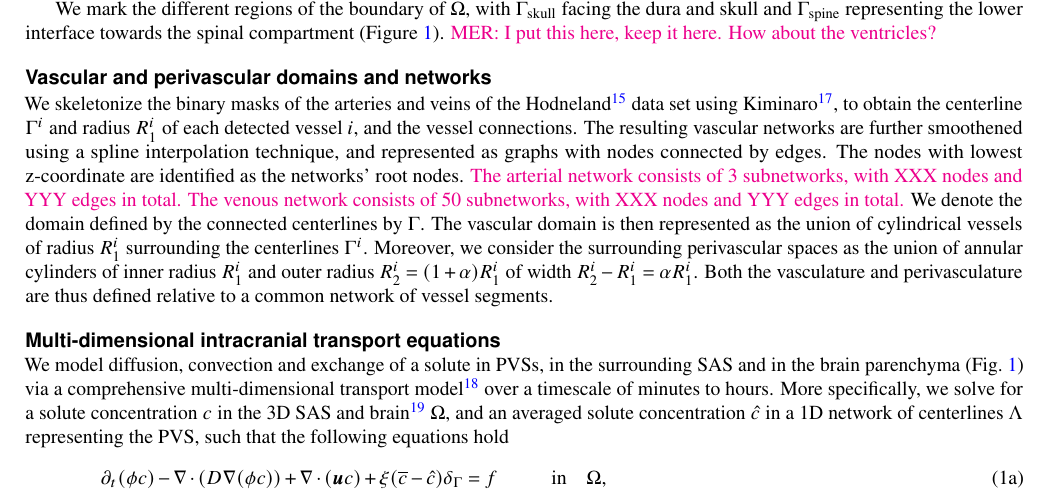
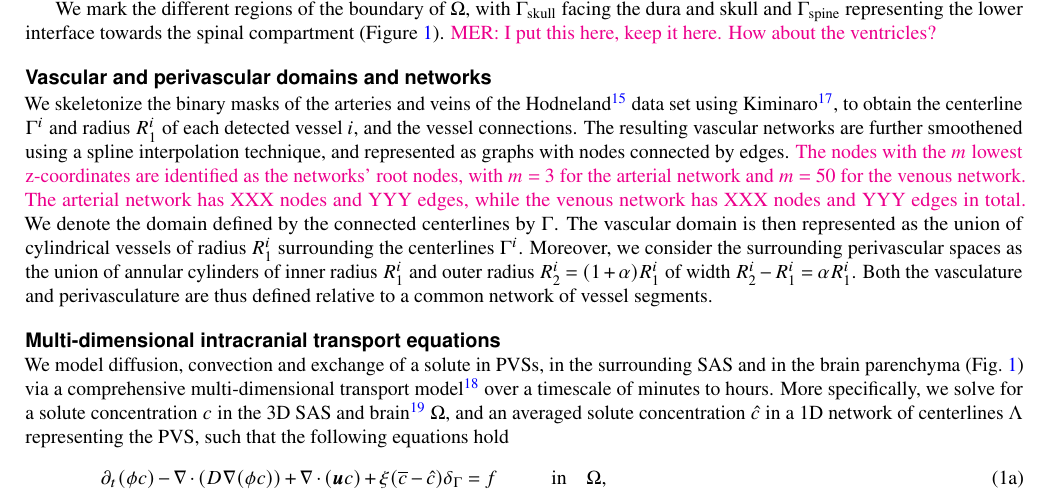
Before and after one commit to MariusCausemann/brain-PVS-SAS-transport, a LaTeX paper (paper/main.tex): part of page 4 of 12, cut so that both start at the same text. Compiled offline with pdfLaTeX.

Commit message:
Try to fix my own errors in network description.

```diff
--- a/paper/main.tex
+++ b/paper/main.tex
@@ -284,19 +284,19 @@ Kiminaro~\cite{william_silversmith_2021_5539913}, to obtain the
 centerline $\Gamma^i$ and radius $R_1^i$ of each detected vessel $i$,
 and the vessel connections. The resulting vascular networks are
 further smoothened using a spline interpolation technique, and
-represented as graphs with nodes connected by edges. The nodes with
-lowest z-coordinate are identified as the networks' root
-nodes. \mer{The arterial network consists of 3 subnetworks, with XXX
-  nodes and YYY edges in total. The venous network consists of 50
-  subnetworks, with XXX nodes and YYY edges in total.} We denote the
-domain defined by the connected centerlines by $\Gamma$. The vascular
-domain is then represented as the union of cylindrical vessels of
-radius $R_1^i$ surrounding the centerlines $\Gamma^i$. Moreover, we
-consider the surrounding perivascular spaces as the union of annular
-cylinders of inner radius $R_1^i$ and outer radius $R_2^i = (1 +
-\alpha) R_1^i$ of width $R_2^i - R_1^i = \alpha R_1^i$. Both the
-vasculature and perivasculature are thus defined relative to a common
-network of vessel segments.
+represented as graphs with nodes connected by edges. \mer{The nodes
+  with the $m$ lowest z-coordinates are identified as the networks'
+  root nodes, with $m = 3$ for the arterial network and $m = 50$ for
+  the venous network. The arterial network has XXX nodes and YYY
+  edges, while the venous network has XXX nodes and YYY edges in
+  total.} We denote the domain defined by the connected centerlines by
+$\Gamma$. The vascular domain is then represented as the union of
+cylindrical vessels of radius $R_1^i$ surrounding the centerlines
+$\Gamma^i$. Moreover, we consider the surrounding perivascular spaces
+as the union of annular cylinders of inner radius $R_1^i$ and outer
+radius $R_2^i = (1 + \alpha) R_1^i$ of width $R_2^i - R_1^i = \alpha
+R_1^i$. Both the vasculature and perivasculature are thus defined
+relative to a common network of vessel segments.
 
 \begin{figure}
   \caption{\mer{MER: Concept figure illustrating the compartments and story line. (A) Concept sketch of the SAS, PVS and the brain; (B) Visualization of geometry domains (brain, sas and vasculature; think about colors and associations; please don't make blood blue and water red e.g.) ; (C) Zoom-in/detail on vasculature, which are which arteries (ACA, MCA, PCA, CoW)  and veins (XXX); (D) Zoom-in 2 on vascular position versus SAS and brain; (E) Zoom-in 3 on where PVS ends; (F) Illustration of boundaries? (G) Concept illustration of the mathematical model (diffusion, convection, exchange, boundaries).}}
```
